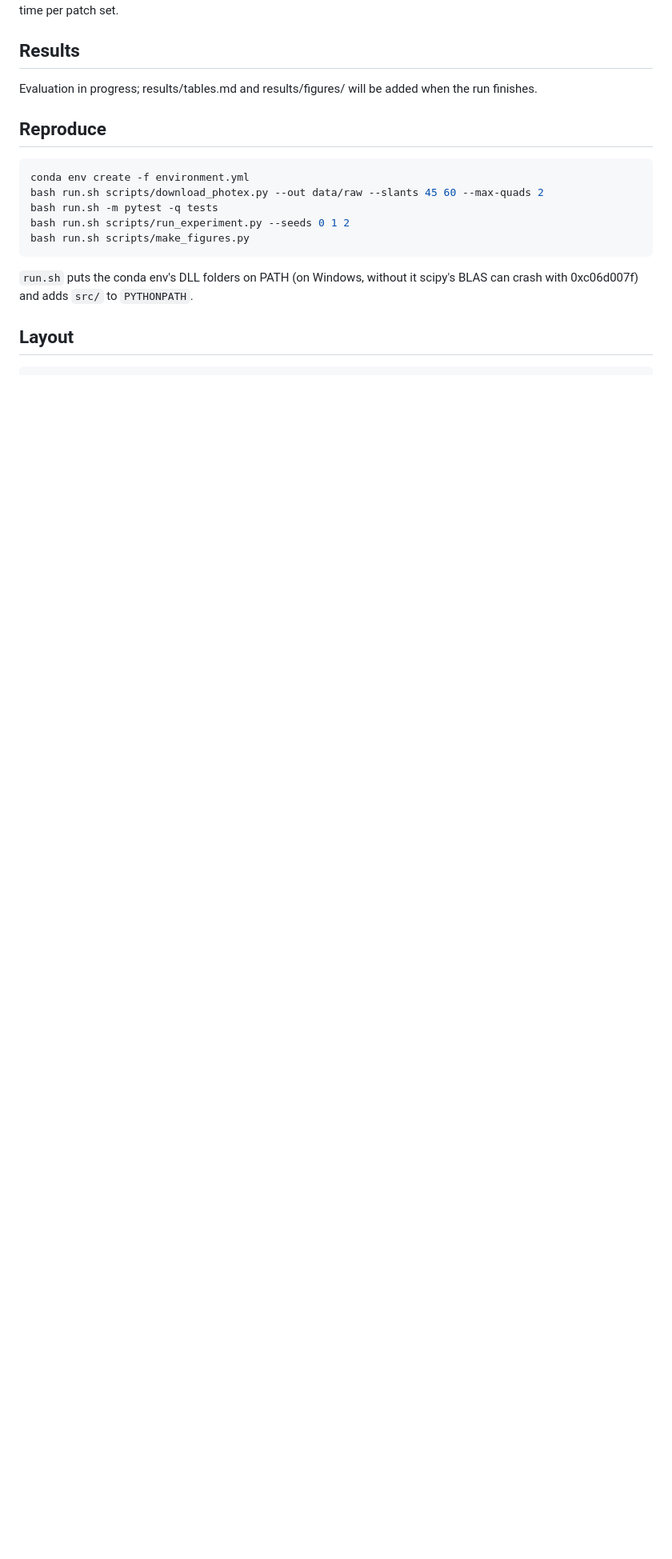
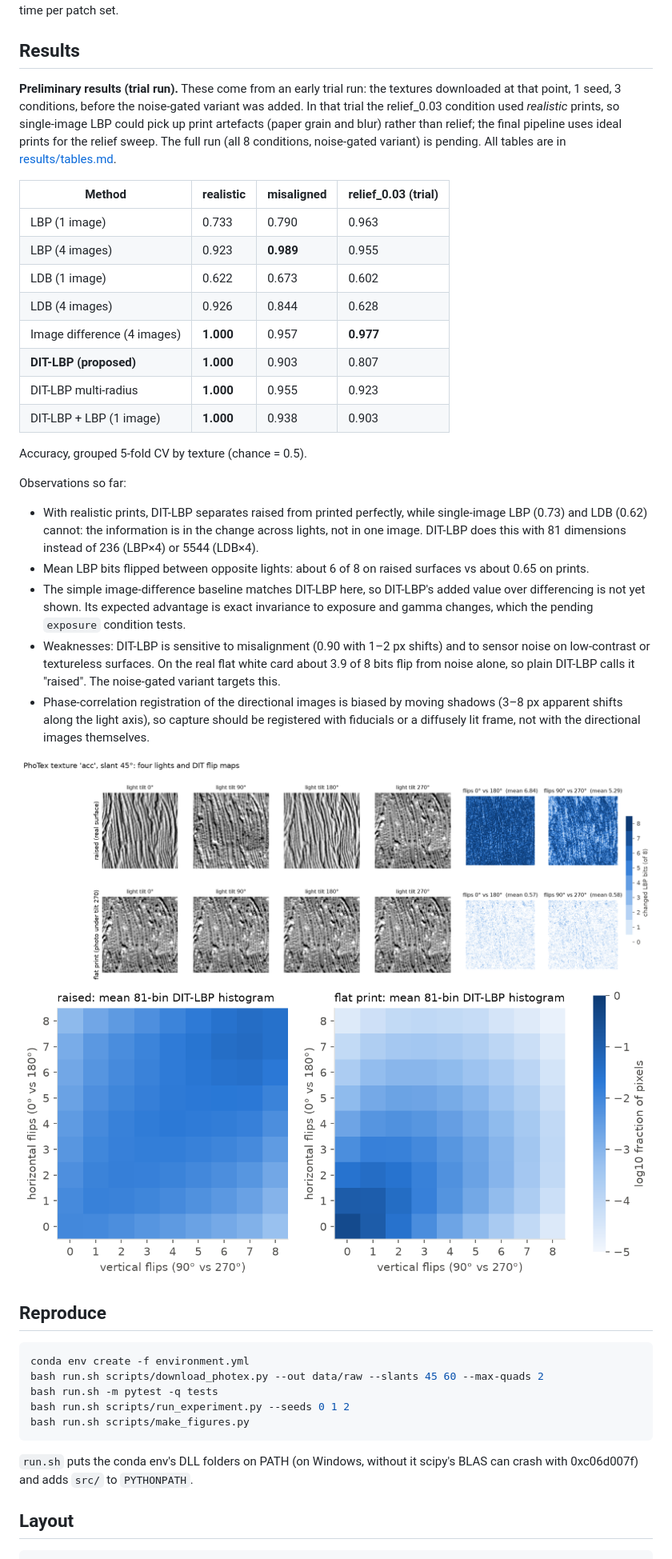
Before and after one commit to Nox-eturnus/DIT-LBP, a Markdown page: README.md, the part around the change. Shown at 80% size. GitHub-like rendering; pictures changed too: results/figures/fig1_example.png (added), results/figures/fig4_dit_histograms.png (added); blank space fills up the shorter version.

Commit message:
Add preliminary trial results, figures and tables

```diff
--- a/README.md
+++ b/README.md
@@ -100,7 +100,43 @@ never split across train and test. Metrics: accuracy, macro F1, and feature-extr
 
 ## Results
 
-Evaluation in progress; results/tables.md and results/figures/ will be added when the run finishes.
+**Preliminary results (trial run).** These come from an early trial run: the textures downloaded
+at that point, 1 seed, 3 conditions, before the noise-gated variant was added. In that trial the
+relief_0.03 condition used *realistic* prints, so single-image LBP could pick up print artefacts
+(paper grain and blur) rather than relief; the final pipeline uses ideal prints for the relief sweep.
+The full run (all 8 conditions, noise-gated variant) is pending. All tables are in
+[results/tables.md](results/tables.md).
+
+| Method | realistic | misaligned | relief_0.03 (trial) |
+|---|---|---|---|
+| LBP (1 image) | 0.733 | 0.790 | 0.963 |
+| LBP (4 images) | 0.923 | **0.989** | 0.955 |
+| LDB (1 image) | 0.622 | 0.673 | 0.602 |
+| LDB (4 images) | 0.926 | 0.844 | 0.628 |
+| Image difference (4 images) | **1.000** | 0.957 | **0.977** |
+| **DIT-LBP (proposed)** | **1.000** | 0.903 | 0.807 |
+| DIT-LBP multi-radius | **1.000** | 0.955 | 0.923 |
+| DIT-LBP + LBP (1 image) | **1.000** | 0.938 | 0.903 |
+
+Accuracy, grouped 5-fold CV by texture (chance = 0.5).
+
+Observations so far:
+- With realistic prints, DIT-LBP separates raised from printed perfectly, while single-image LBP
+  (0.73) and LDB (0.62) cannot: the information is in the change across lights, not in one image.
+  DIT-LBP does this with 81 dimensions instead of 236 (LBP×4) or 5544 (LDB×4).
+- Mean LBP bits flipped between opposite lights: about 6 of 8 on raised surfaces vs about 0.65 on prints.
+- The simple image-difference baseline matches DIT-LBP here, so DIT-LBP's added value over
+  differencing is not yet shown. Its expected advantage is exact invariance to exposure and
+  gamma changes, which the pending `exposure` condition tests.
+- Weaknesses: DIT-LBP is sensitive to misalignment (0.90 with 1–2 px shifts) and to sensor noise
+  on low-contrast or textureless surfaces. On the real flat white card about 3.9 of 8 bits flip
+  from noise alone, so plain DIT-LBP calls it "raised". The noise-gated variant targets this.
+- Phase-correlation registration of the directional images is biased by moving shadows
+  (3–8 px apparent shifts along the light axis), so capture should be registered with fiducials
+  or a diffusely lit frame, not with the directional images themselves.
+
+![example](results/figures/fig1_example.png)
+![DIT histograms](results/figures/fig4_dit_histograms.png)
 
 ## Reproduce
 
```
Also changed, not shown: results/tables.md (added, +75 -0 lines), results/figures/fig2_accuracy_within.png (added), results/figures/fig5_accuracy_cross.png (added), 7 other files.
